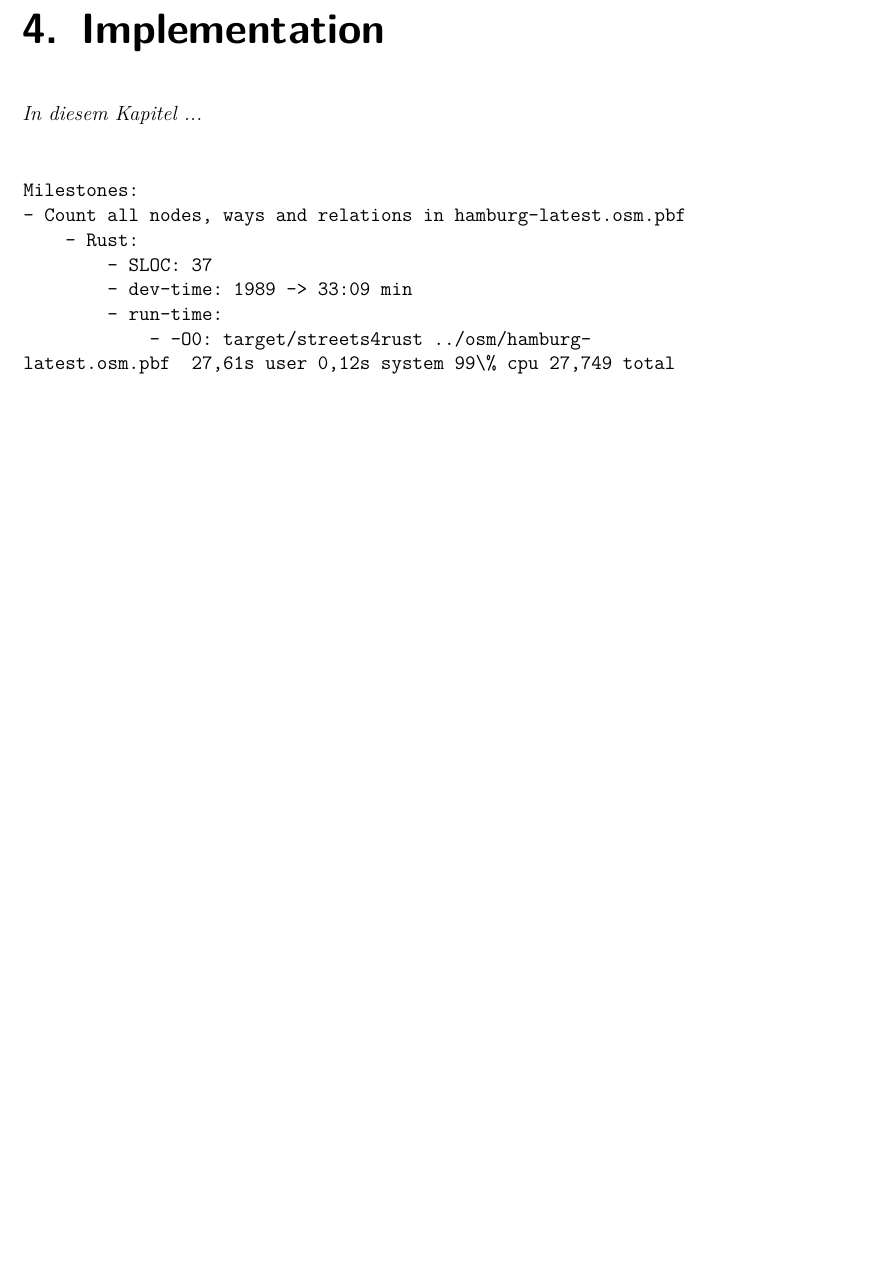
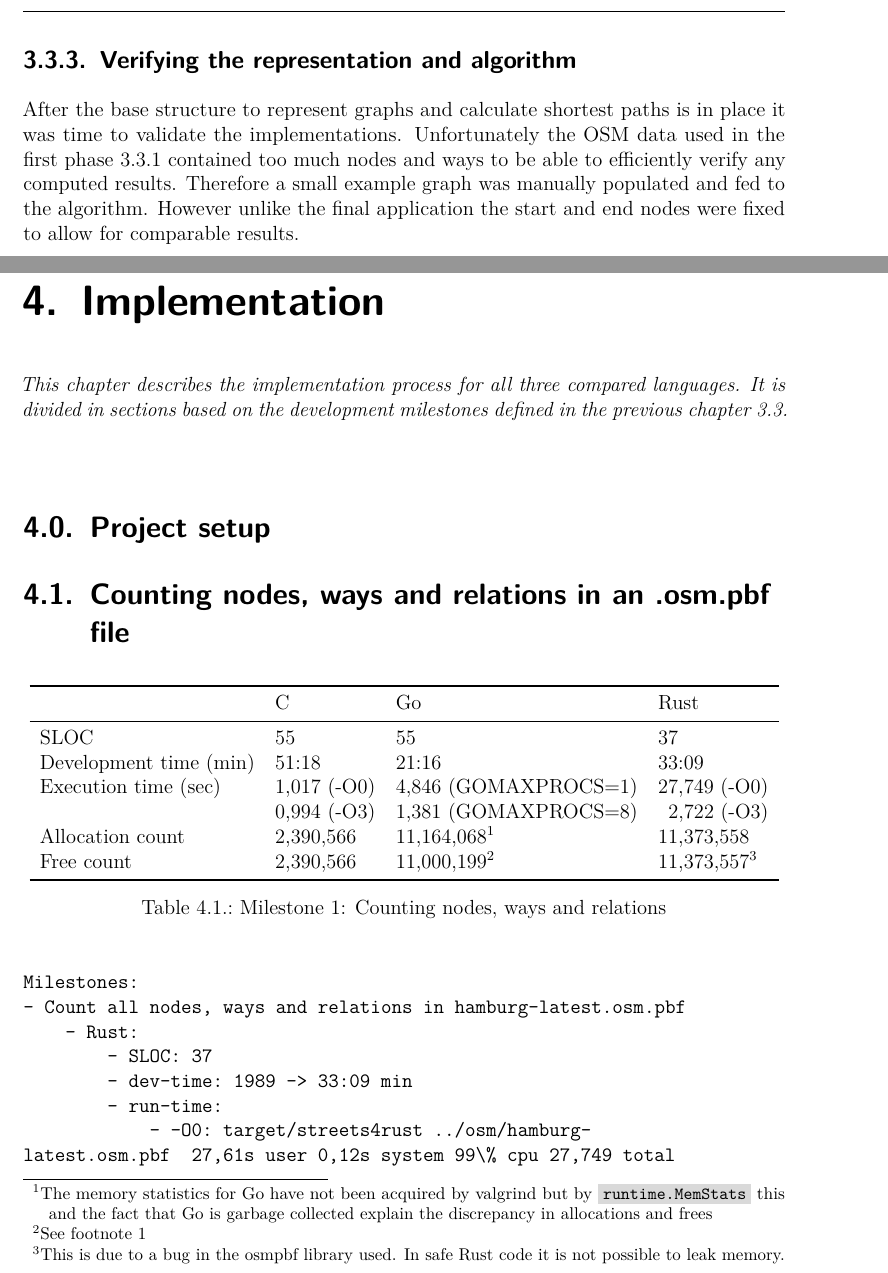
Before and after one commit to 1wilkens/thesis-ba, a LaTeX thesis (tex/thesis.tex, which reads tex/chapters/03_approach.tex, tex/chapters/04_implementation.tex): part of page 17 of 28 before the commit and two parts of pages 16 and 17 of 29 after it, the two joined at a grey line, cut at the place of the change, the shorter picture padded with empty space. Compiled offline with pdfLaTeX.

Commit message:
Added structure for chapter 4 and statistics table for 4.1

```diff
--- a/tex/chapters/03_approach.tex
+++ b/tex/chapters/03_approach.tex
@@ -61,5 +61,7 @@ The first real milestone was to read a .osm.pbf file and count all nodes, ways a
 
 The next goal was to conceptionally build the graph and related structures the simulation would later operate on. This involved thinking about the relation between edges and nodes as well as the choice of various containers to store the objects efficiently while also keeping access simple. This milestone tested the language's standard libraries and ability to express functions in a compact way (lambda..)
 
-\subsection{}
-\label{subsec:Approach::Implementation::}
+\subsection{Verifying the representation and algorithm}
+\label{subsec:Approach::Implementation::Verifiying}
+
+After the base structure to represent graphs and calculate shortest paths is in place it was time to validate the implementations. Unfortunately the OSM data used in the first phase~\ref{subsec:Approach::Implementation::Counting} contained too much nodes and ways to be able to efficiently verify any computed results. Therefore a small example graph was manually populated and fed to the algorithm. However unlike the final application the start and end nodes were fixed to allow for comparable results.
--- a/tex/chapters/04_implementation.tex
+++ b/tex/chapters/04_implementation.tex
@@ -1,10 +1,60 @@
 \chapter{Implementation}
 \label{chap:Implementation}
 
-\textit{%
-In diesem Kapitel ...
+\abstract{This chapter describes the implementation process for all three compared languages. It is divided in sections based on the development milestones defined in the previous chapter~\ref{sec:Approach::Implementation}.
 }
-\bigskip
+
+\setcounter{section}{-1}
+\section{Project setup}
+\label{sec:Implementation::Setup}
+
+
+
+\section{Counting nodes, ways and relations in an .osm.pbf file}
+\label{sec:Implementation::Counting}
+
+\begin{table}[htb]
+    \centering
+    \begin{tabular}{llll}
+        \toprule
+        % Header
+            & C
+            & Go
+            & Rust \\
+        \midrule
+
+        SLOC
+            & 55
+            & 55
+            & 37 \\
+
+        Development time (min)
+            & 51:18
+            & 21:16
+            & 33:09 \\
+
+        Execution time (sec)
+            & 1,017 (-O0)
+            & 4,846 (GOMAXPROCS=1)
+            & 27,749 (-O0) \\
+            & 0,994 (-O3)
+            & 1,381 (GOMAXPROCS=8)
+            & \hspace{6pt}2,722 (-O3) \\
+
+        Allocation count
+            & 2,390,566
+            & 11,164,068\footnote{The memory statistics for Go have not been acquired by valgrind but by \markdowninline{runtime.MemStats} this and the fact that Go is garbage collected explain the discrepancy in allocations and frees}
+            & 11,373,558 \\
+
+        Free count
+            & 2,390,566
+            & 11,000,199\footnote{See footnote 1}
+            & 11,373,557\footnote{This is due to a bug in the osmpbf library used. In safe Rust code it is not possible to leak memory.} \\
+        \bottomrule
+    \end{tabular}
+    \caption{Milestone 1: Counting nodes, ways and relations}
+    \label{tb:milestone1}
+\end{table}
 
 \begin{verbatim}
 Milestones:
--- a/tex/thesis.tex
+++ b/tex/thesis.tex
@@ -65,7 +65,14 @@
 \usepackage{textcomp}
 \usepackage[subfigure,titles]{tocloft}
 \usepackage{units}
+
+% Need to add footnote after xcolor to avoid conflict
 \usepackage[usenames, dvipsnames]{xcolor}
+\usepackage{footnote}
+
+% Allow footnotes in tables
+\makesavenoteenv{tabular}
+\makesavenoteenv{table}
 
 % Use hyperref last to make sure it can define all necessary commands
 \usepackage[pdfborder={0 0 0}]{hyperref}
```
Also changed, not shown: tex/thesis.pdf.
